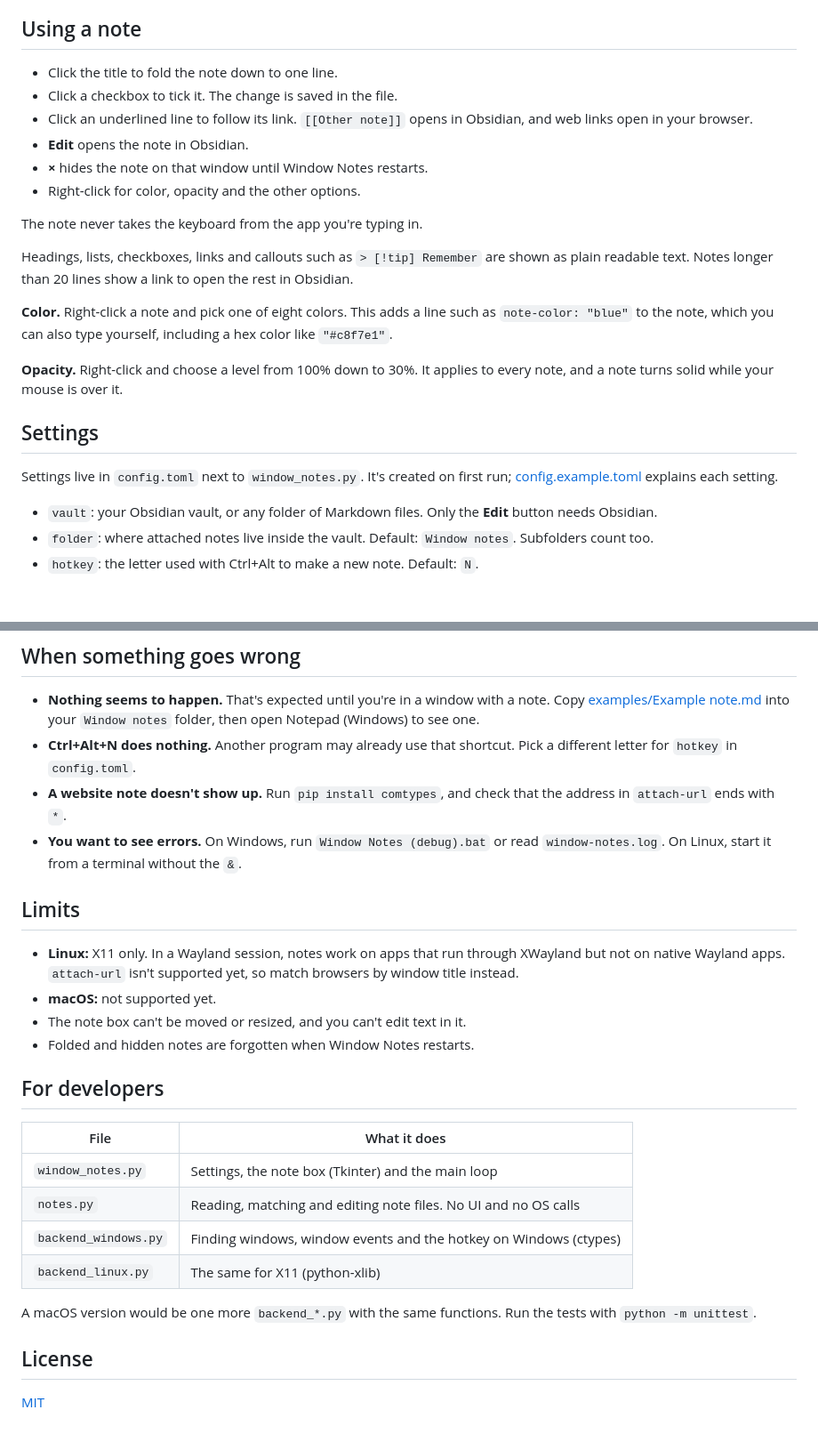
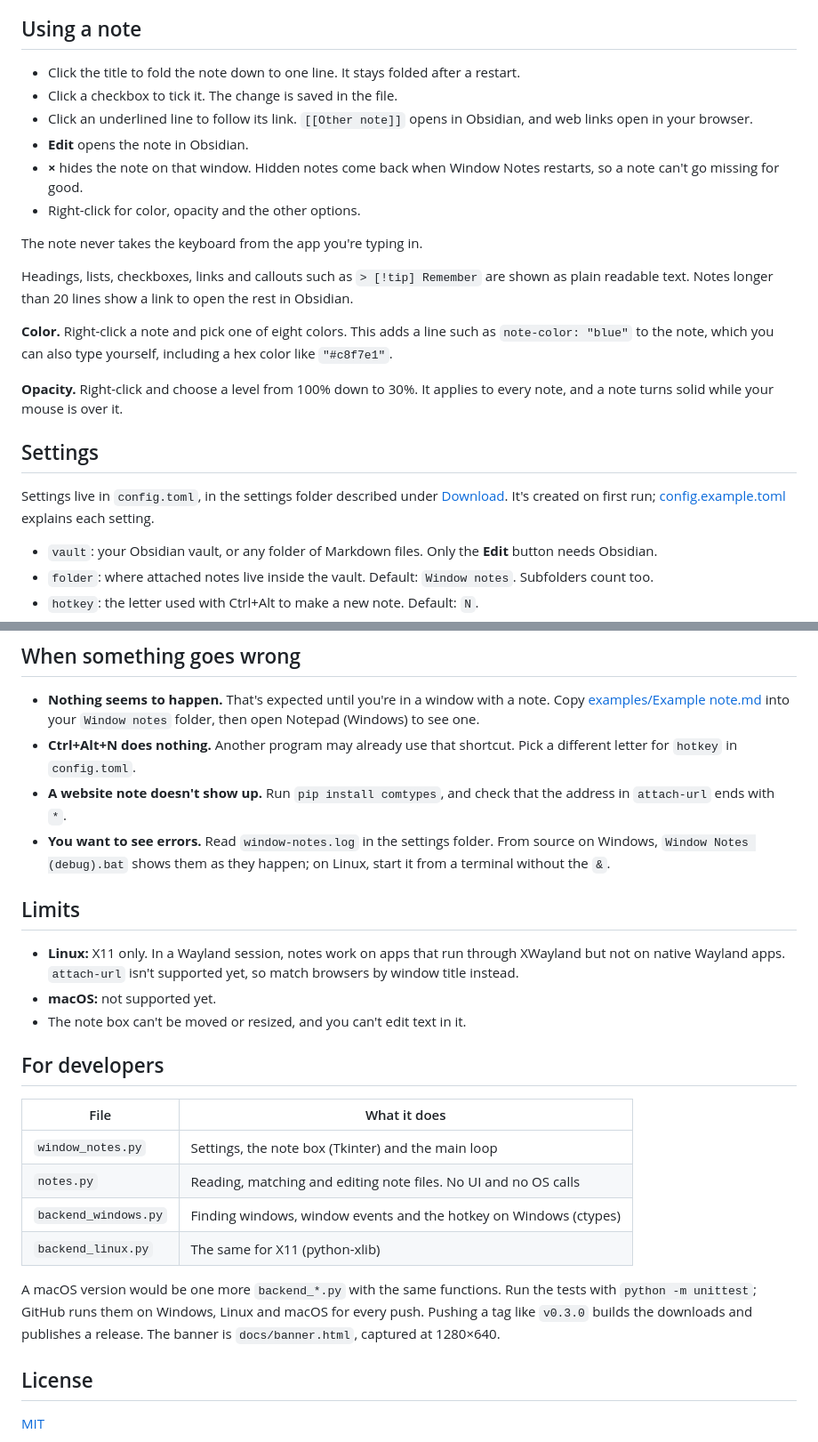
Before and after one commit to GusSaalfeld/window-notes-for-obsidian, a Markdown page: README.md, 2 parts joined by grey strips. Shown at 89% size. Rendered like a GitHub page; blank space fills up the shorter version.

```diff
--- a/README.md
+++ b/README.md
@@ -55,11 +63,11 @@ There are three ways to match a window, and a note can use any of them together:
 
 ## Using a note
 
-- Click the title to fold the note down to one line.
+- Click the title to fold the note down to one line. It stays folded after a restart.
 - Click a checkbox to tick it. The change is saved in the file.
 - Click an underlined line to follow its link. `[[Other note]]` opens in Obsidian, and web links open in your browser.
 - **Edit** opens the note in Obsidian.
-- **×** hides the note on that window until Window Notes restarts.
+- **×** hides the note on that window. Hidden notes come back when Window Notes restarts, so a note can't go missing for good.
 - Right-click for color, opacity and the other options.
 
 The note never takes the keyboard from the app you're typing in.
@@ -72,7 +80,7 @@ Headings, lists, checkboxes, links and callouts such as `> [!tip] Remember` are
 
 ## Settings
 
-Settings live in `config.toml` next to `window_notes.py`. It's created on first run; [config.example.toml](config.example.toml) explains each setting.
+Settings live in `config.toml`, in the settings folder described under [Download](#download). It's created on first run; [config.example.toml](config.example.toml) explains each setting.
 
 - `vault`: your Obsidian vault, or any folder of Markdown files. Only the **Edit** button needs Obsidian.
 - `folder`: where attached notes live inside the vault. Default: `Window notes`. Subfolders count too.
@@ -84,14 +92,13 @@ Settings live in `config.toml` next to `window_notes.py`. It's created on first
 - **Nothing seems to happen.** That's expected until you're in a window with a note. Copy [examples/Example note.md](examples/Example%20note.md) into your `Window notes` folder, then open Notepad (Windows) to see one.
 - **Ctrl+Alt+N does nothing.** Another program may already use that shortcut. Pick a different letter for `hotkey` in `config.toml`.
 - **A website note doesn't show up.** Run `pip install comtypes`, and check that the address in `attach-url` ends with `*`.
-- **You want to see errors.** On Windows, run `Window Notes (debug).bat` or read `window-notes.log`. On Linux, start it from a terminal without the `&`.
+- **You want to see errors.** Read `window-notes.log` in the settings folder. From source on Windows, `Window Notes (debug).bat` shows them as they happen; on Linux, start it from a terminal without the `&`.
 
 ## Limits
 
 - **Linux:** X11 only. In a Wayland session, notes work on apps that run through XWayland but not on native Wayland apps. `attach-url` isn't supported yet, so match browsers by window title instead.
 - **macOS:** not supported yet.
 - The note box can't be moved or resized, and you can't edit text in it.
-- Folded and hidden notes are forgotten when Window Notes restarts.
 
 ## For developers
 
@@ -102,7 +109,7 @@ Settings live in `config.toml` next to `window_notes.py`. It's created on first
 | `backend_windows.py` | Finding windows, window events and the hotkey on Windows (ctypes) |
 | `backend_linux.py` | The same for X11 (python-xlib) |
 
-A macOS version would be one more `backend_*.py` with the same functions. Run the tests with `python -m unittest`.
+A macOS version would be one more `backend_*.py` with the same functions. Run the tests with `python -m unittest`; GitHub runs them on Windows, Linux and macOS for every push. Pushing a tag like `v0.3.0` builds the downloads and publishes a release. The banner is `docs/banner.html`, captured at 1280×640.
 
 ## License
 
```
Also changed, not shown: other parts of README.md (+22 -14 lines), docs/banner.png (added), 1 other file.
